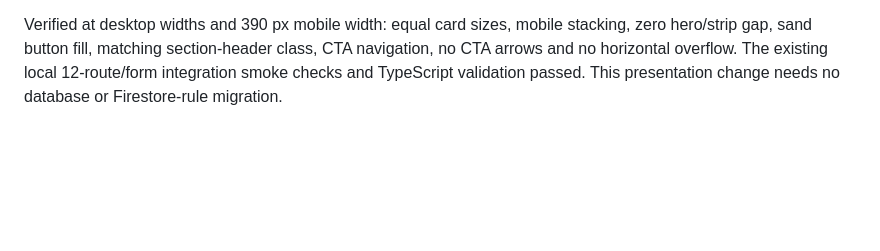
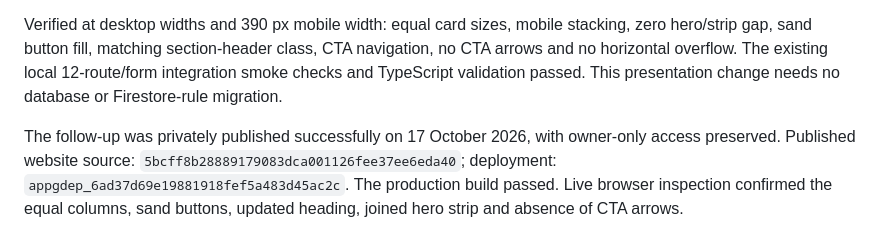
Before and after one commit to FluffyBac0n/Monk, a Markdown page: docs/website-feedback-v3-visual-corrections.md, the part around the change. Drawn GitHub-style; blank space fills up the shorter version.

Commit message:
Record private publication of homepage refinements

```diff
--- a/docs/website-feedback-v3-visual-corrections.md
+++ b/docs/website-feedback-v3-visual-corrections.md
@@ -28,3 +28,5 @@ Published successfully to https://eurotrex.andreasmic332452.chatgpt.site on 17 O
 The user's subsequent review restores three equal Choose Your Path columns, replacing the large/stacked layout above. The cards stack on phones. Editorial CTAs use sand-filled buttons with dark text; arrow decorations were removed from CTA labels across the public pages. Navigation and route-direction information retain their separate purpose. Current Project Focus now uses the same uppercase section heading and yellow rule as Get Involved. The first app strip is joined directly to the hero in one continuous banner, with no intervening gap. Public account-action buttons also use the sand treatment.
 
 Verified at desktop widths and 390 px mobile width: equal card sizes, mobile stacking, zero hero/strip gap, sand button fill, matching section-header class, CTA navigation, no CTA arrows and no horizontal overflow. The existing local 12-route/form integration smoke checks and TypeScript validation passed. This presentation change needs no database or Firestore-rule migration.
+
+The follow-up was privately published successfully on 17 October 2026, with owner-only access preserved. Published website source: `5bcff8b28889179083dca001126fee37ee6eda40`; deployment: `appgdep_6ad37d69e19881918fef5a483d45ac2c`. The production build passed. Live browser inspection confirmed the equal columns, sand buttons, updated heading, joined hero strip and absence of CTA arrows.
```
